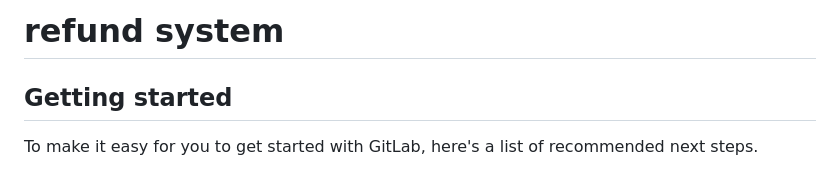
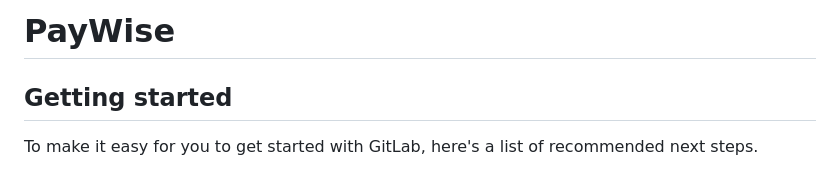
Before and after one commit to TamirBanay/PayWise, a Markdown page: README.md, the part around the change. Drawn GitHub-style.

```diff
--- a/README.md
+++ b/README.md
@@ -1,4 +1,4 @@
-# refund system
+# PayWise
 
 
 
```
